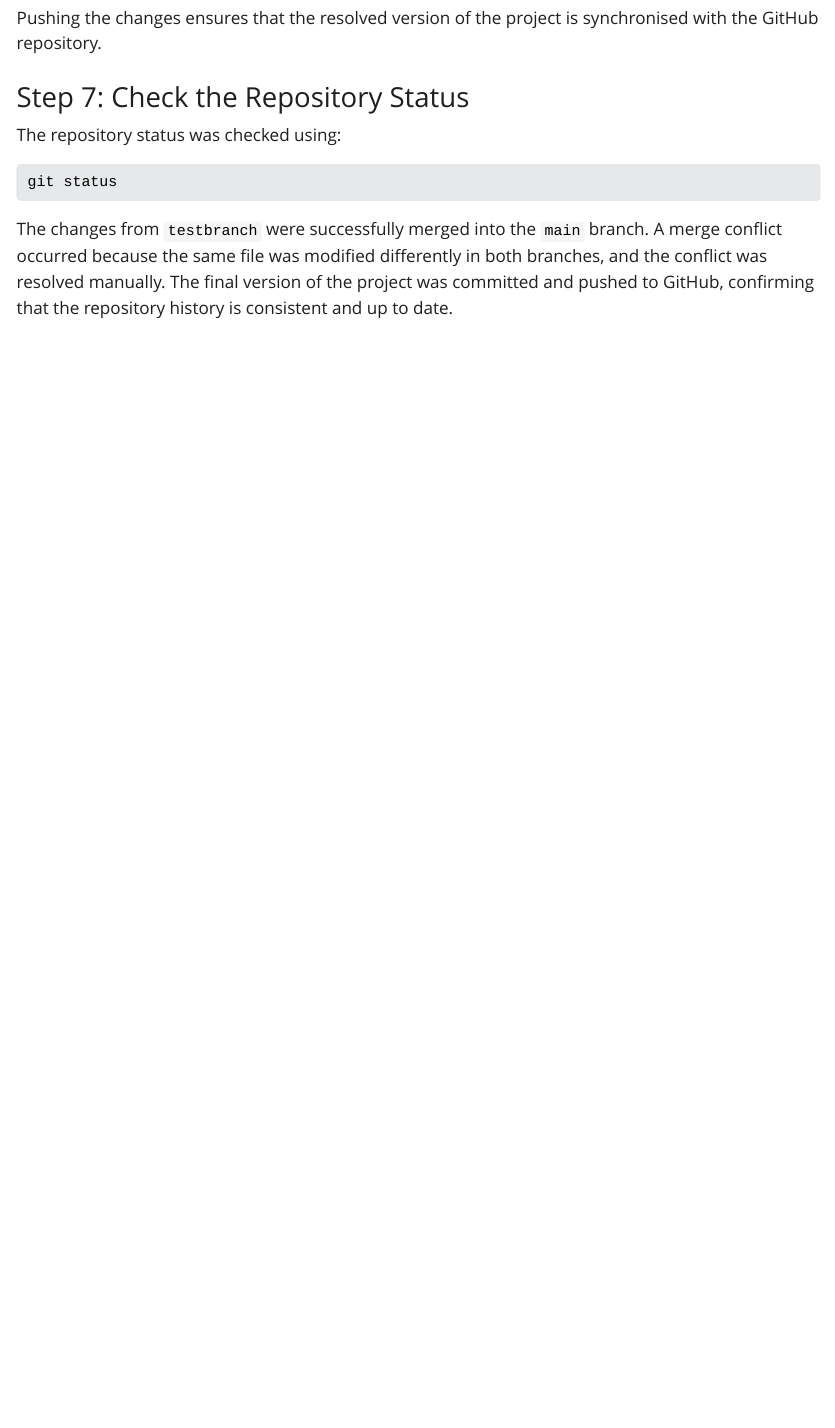
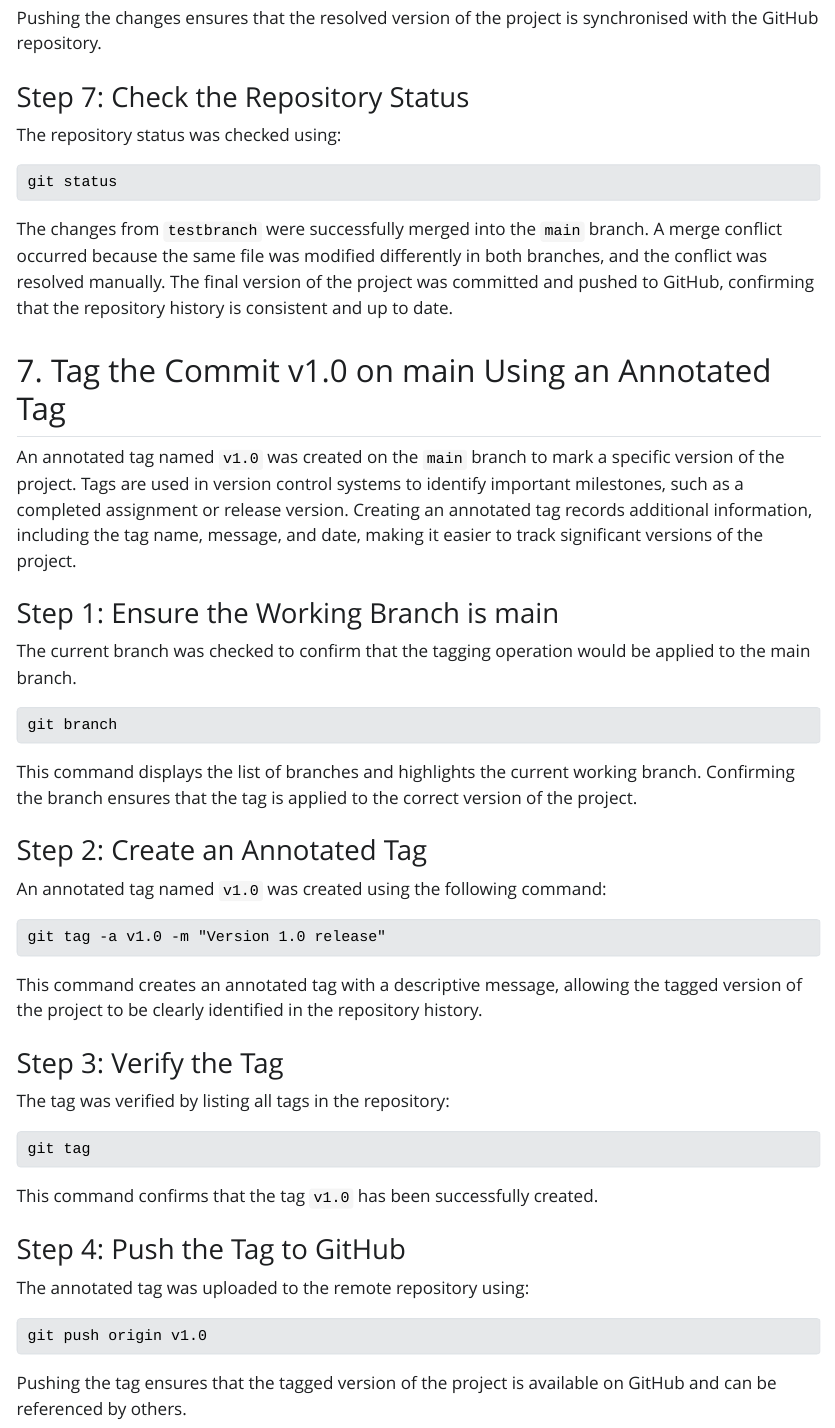
Before and after one commit to wrat0001-rgb/ETC5513-2026-assignment2-collaborative-and-reproducible-practices, a Quarto document (ETC5513_Assignment2_36851256.qmd): the page in a window 1100 px wide, from 12720 px down. The pictures show the output file ETC5513_Assignment2_36851256.html that the author committed with the source, opened offline; Quarto's library style sheets are replaced by a plain one without menus.

Commit message:
add task7 tag the commit v1.0 on main

`````diff
--- a/ETC5513_Assignment2_36851256.qmd
+++ b/ETC5513_Assignment2_36851256.qmd
@@ -447,3 +447,38 @@ git status
 ````
 
 The changes from `testbranch` were successfully merged into the `main` branch. A merge conflict occurred because the same file was modified differently in both branches, and the conflict was resolved manually. The final version of the project was committed and pushed to GitHub, confirming that the repository history is consistent and up to date.
+
+## 7. Tag the Commit v1.0 on main Using an Annotated Tag
+An annotated tag named `v1.0` was created on the `main` branch to mark a specific version of the project. Tags are used in version control systems to identify important milestones, such as a completed assignment or release version. Creating an annotated tag records additional information, including the tag name, message, and date, making it easier to track significant versions of the project.
+
+### Step 1: Ensure the Working Branch is main
+The current branch was checked to confirm that the tagging operation would be applied to the main branch.
+````markdown
+git branch
+````
+
+This command displays the list of branches and highlights the current working branch. Confirming the branch ensures that the tag is applied to the correct version of the project.
+
+### Step 2: Create an Annotated Tag
+An annotated tag named `v1.0` was created using the following command:
+````markdown
+git tag -a v1.0 -m "Version 1.0 release"
+````
+
+This command creates an annotated tag with a descriptive message, allowing the tagged version of the project to be clearly identified in the repository history.
+
+### Step 3: Verify the Tag
+The tag was verified by listing all tags in the repository:
+````markdown
+git tag
+````
+
+This command confirms that the tag `v1.0` has been successfully created.
+
+### Step 4: Push the Tag to GitHub
+The annotated tag was uploaded to the remote repository using:
+````markdown
+git push origin v1.0
+````
+
+Pushing the tag ensures that the tagged version of the project is available on GitHub and can be referenced by others.
`````
Also changed, not shown: ETC5513_Assignment2_36851256.html.
